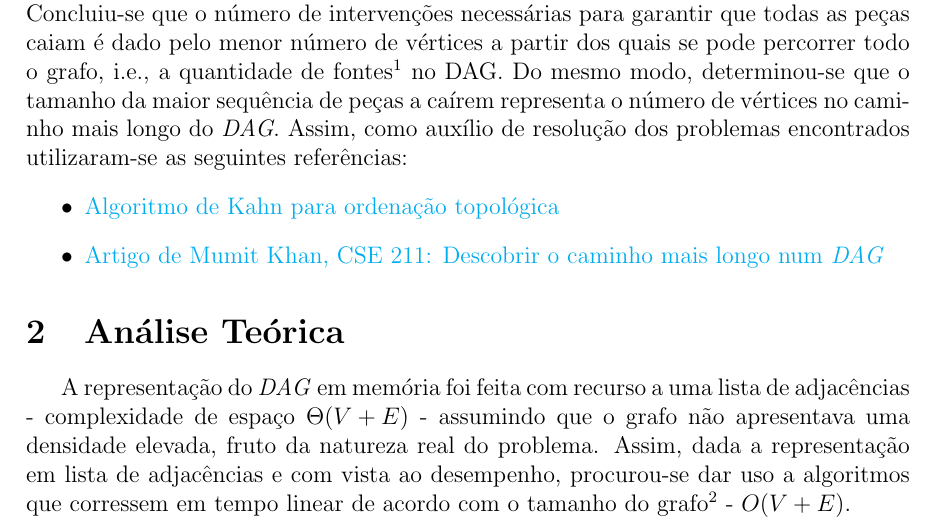
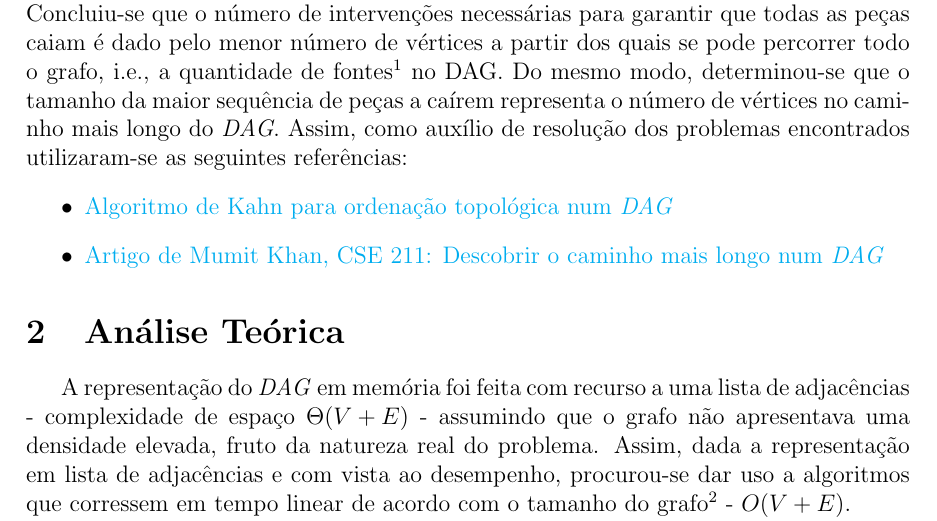
Before and after one commit to ImGugz/ASA2021, a LaTeX document (p1/docs/al024-relatorio.tex): part of page 1 of 2, cut so that both start at the same text. Compiled offline with pdfLaTeX.

Commit message:
Minor Change no Relatório

```diff
--- a/p1/docs/al024-relatorio.tex
+++ b/p1/docs/al024-relatorio.tex
@@ -29,7 +29,7 @@
 O problema foi interpretado como um de grafos (em específico um \emph{DAG}), em que as peças de dominós correspondem a vértices e as dependências entre os mesmos a arcos. Concluiu-se que o número de intervenções necessárias para garantir que todas as peças caiam é dado pelo menor número de vértices a partir dos quais se pode percorrer todo o grafo, i.e., a quantidade de fontes\footnote{Uma fonte é um vértice com grau de entrada zero.} no DAG. Do mesmo modo, determinou-se que o tamanho da maior sequência de peças a caírem representa o número de vértices no caminho mais longo do \emph{DAG}.
 Assim, como auxílio de resolução dos problemas encontrados utilizaram-se as seguintes referências:
 \begin{itemize}
-\item\href{https://www.geeksforgeeks.org/topological-sorting-indegree-based-solution/}{Algoritmo de Kahn para ordenação topológica}
+\item\href{https://www.geeksforgeeks.org/topological-sorting-indegree-based-solution/}{Algoritmo de Kahn para ordenação topológica num \emph{DAG}}
 \item\href{https://www.mathcs.emory.edu/~cheung/Courses/171/Syllabus/11-Graph/Docs/longest-path-in-dag.pdf}{Artigo de Mumit Khan, CSE 211: Descobrir o caminho mais longo num \emph{DAG}}
 \end{itemize}
 
```
Also changed, not shown: p1/docs/al024-relatorio.pdf.
